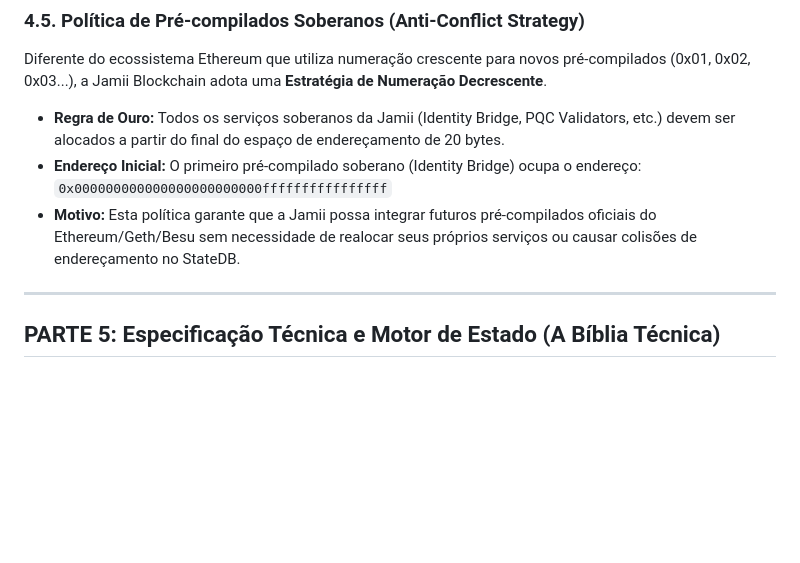
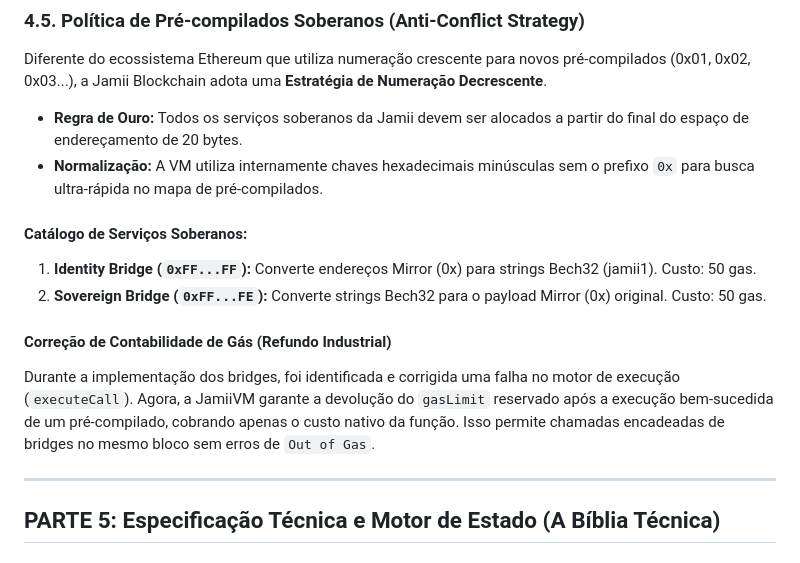
Before and after one commit to icemagno/jamii-public, a Markdown page: docs/DOCUMENTACAO_TECNICA.md, the part around the change. Rendered like a GitHub page; blank space fills up the shorter version.

Commit message:
Atualização da documentação

```diff
--- a/docs/DOCUMENTACAO_TECNICA.md
+++ b/docs/DOCUMENTACAO_TECNICA.md
@@ -211,10 +211,15 @@ A Jamii implementa o mercado de taxas dinâmicas inspirado na atualização Lond
 ### 4.5. Política de Pré-compilados Soberanos (Anti-Conflict Strategy)
 Diferente do ecossistema Ethereum que utiliza numeração crescente para novos pré-compilados (0x01, 0x02, 0x03...), a Jamii Blockchain adota uma **Estratégia de Numeração Decrescente**.
 
-*   **Regra de Ouro:** Todos os serviços soberanos da Jamii (Identity Bridge, PQC Validators, etc.) devem ser alocados a partir do final do espaço de endereçamento de 20 bytes.
-*   **Endereço Inicial:** O primeiro pré-compilado soberano (Identity Bridge) ocupa o endereço:
-    `0x000000000000000000000000ffffffffffffffff`
-*   **Motivo:** Esta política garante que a Jamii possa integrar futuros pré-compilados oficiais do Ethereum/Geth/Besu sem necessidade de realocar seus próprios serviços ou causar colisões de endereçamento no StateDB.
+*   **Regra de Ouro:** Todos os serviços soberanos da Jamii devem ser alocados a partir do final do espaço de endereçamento de 20 bytes.
+*   **Normalização:** A VM utiliza internamente chaves hexadecimais minúsculas sem o prefixo `0x` para busca ultra-rápida no mapa de pré-compilados.
+
+#### Catálogo de Serviços Soberanos:
+1.  **Identity Bridge (`0xFF...FF`):** Converte endereços Mirror (0x) para strings Bech32 (jamii1). Custo: 50 gas.
+2.  **Sovereign Bridge (`0xFF...FE`):** Converte strings Bech32 para o payload Mirror (0x) original. Custo: 50 gas.
+
+#### Correção de Contabilidade de Gás (Refundo Industrial)
+Durante a implementação dos bridges, foi identificada e corrigida uma falha no motor de execução (`executeCall`). Agora, a JamiiVM garante a devolução do `gasLimit` reservado após a execução bem-sucedida de um pré-compilado, cobrando apenas o custo nativo da função. Isso permite chamadas encadeadas de bridges no mesmo bloco sem erros de `Out of Gas`.
 
 ---
 
```
Also changed, not shown: docs/PLANO_GERAL_PROJETO.md (+5 -2 lines).
